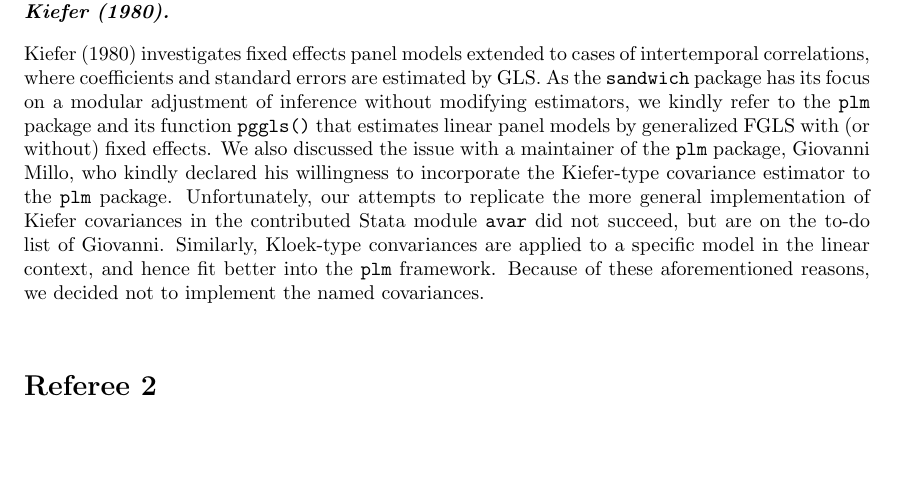
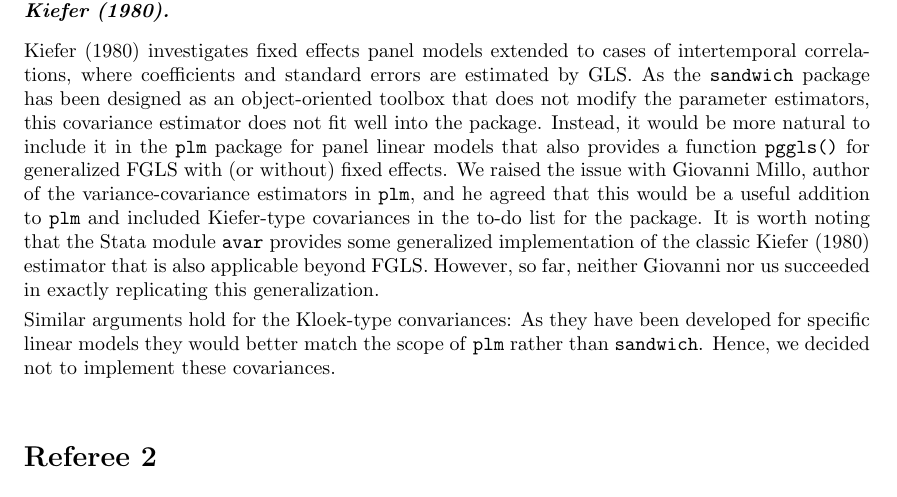
Before and after one commit to rforge/sandwich, a LaTeX document (pkg/paper/JSS-CL/sandwichCL-rejoinder.tex): part of page 4 of 6, cut so that both start at the same text, the shorter picture padded with empty space. Compiled offline with pdfLaTeX.

Commit message:
some rephrasing
git-svn-id: svn://svn.r-forge.r-project.org/svnroot/sandwich@424 82024d28-4ff0-0310-8bd4-ba695345edfc

```diff
--- a/pkg/paper/JSS-CL/sandwichCL-rejoinder.tex
+++ b/pkg/paper/JSS-CL/sandwichCL-rejoinder.tex
@@ -206,10 +206,9 @@ The authors may want to consider incorporating the  covariance estimator of Kloe
 
 \medskip
 
-Kiefer (1980) investigates fixed effects panel models extended to cases of intertemporal correlations, where coefficients and standard errors are estimated by GLS. As the \texttt{sandwich} package has its focus on a modular adjustment of inference without modifying estimators, we kindly refer to the \texttt{plm} package and its function \texttt{pggls()} that estimates linear panel models by generalized FGLS with (or without) fixed effects. We also  discussed the issue with a maintainer of the \texttt{plm} package, Giovanni Millo, who kindly declared his willingness to incorporate the Kiefer-type covariance estimator to the \texttt{plm} package.
-Unfortunately, our attempts to replicate the more general implementation of Kiefer covariances in the contributed Stata module \texttt{avar} did not succeed, but are on the to-do list of Giovanni.
-Similarly, Kloek-type convariances are applied to a specific model in the linear context, and hence fit better into the \texttt{plm} framework.
-Because of these aforementioned reasons, we decided not to implement the named covariances.
+Kiefer (1980) investigates fixed effects panel models extended to cases of intertemporal correlations, where coefficients and standard errors are estimated by GLS. As the \texttt{sandwich} package has been designed as an object-oriented toolbox that does not modify the parameter estimators, this covariance estimator does not fit well into the package. Instead, it would be more natural to include it in the \texttt{plm} package for panel linear models that also provides  a function \texttt{pggls()} for generalized FGLS with (or without) fixed effects. We raised the issue with Giovanni Millo, author of the variance-covariance estimators in \texttt{plm}, and he agreed that this would be a useful addition to \texttt{plm} and included Kiefer-type covariances in the to-do list for the package. It is worth noting that the Stata module \texttt{avar} provides some generalized implementation of the classic Kiefer (1980) estimator that is also applicable beyond FGLS. However, so far, neither Giovanni nor us succeeded in exactly replicating this generalization.
+
+Similar arguments hold for the Kloek-type convariances: As they have been developed for specific linear models they would better match the scope of \texttt{plm} rather than \texttt{sandwich}. Hence, we decided not to implement these covariances.
 
 \bigskip
 
```
